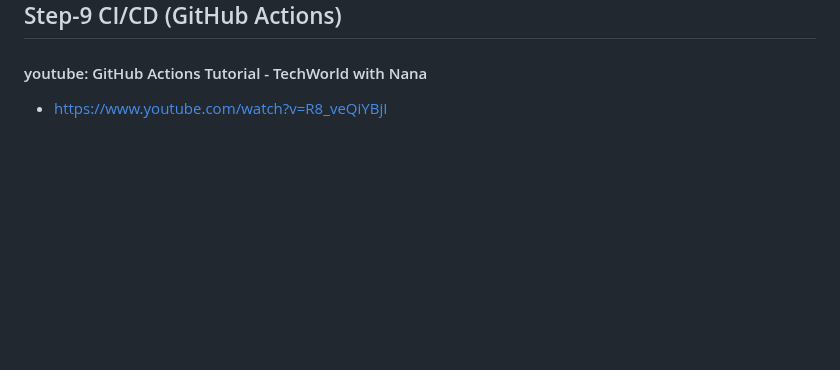
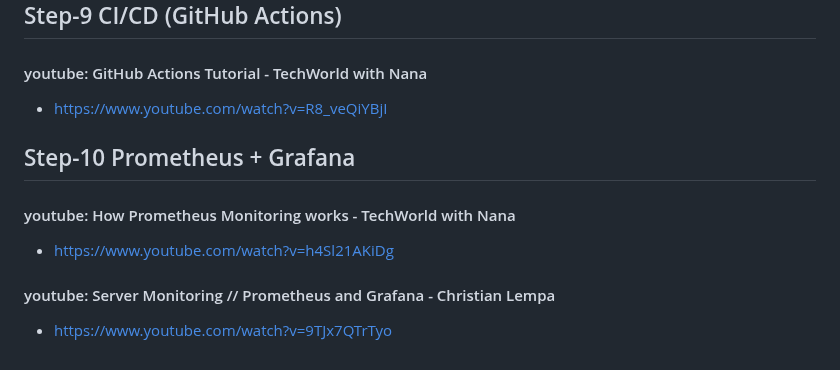
Before and after one commit to NGK2026/devops-journey, a Markdown page: README.md, the part around the change. GitHub-like rendering; blank space fills up the shorter version.

Commit message:
add prometheus and grafana

```diff
--- a/README.md
+++ b/README.md
@@ -116,3 +116,9 @@ Documentation of my devops path
 ## Step-9 CI/CD (GitHub Actions)
 #### youtube: GitHub Actions Tutorial - TechWorld with Nana
 - https://www.youtube.com/watch?v=R8_veQiYBjI
+
+## Step-10 Prometheus + Grafana
+#### youtube: How Prometheus Monitoring works - TechWorld with Nana
+- https://www.youtube.com/watch?v=h4Sl21AKiDg
+#### youtube: Server Monitoring // Prometheus and Grafana - Christian Lempa
+- https://www.youtube.com/watch?v=9TJx7QTrTyo
```
